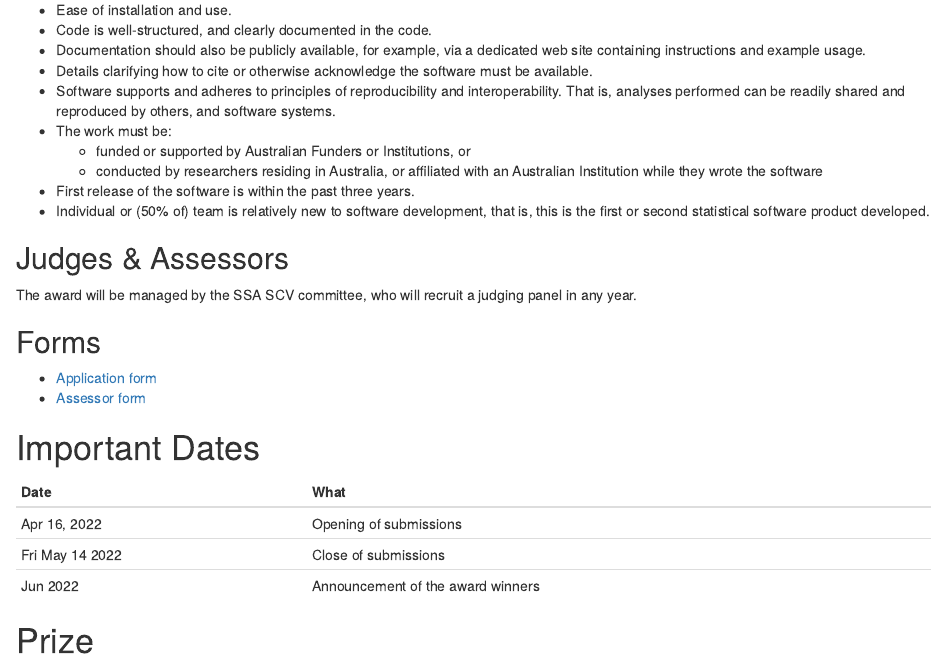
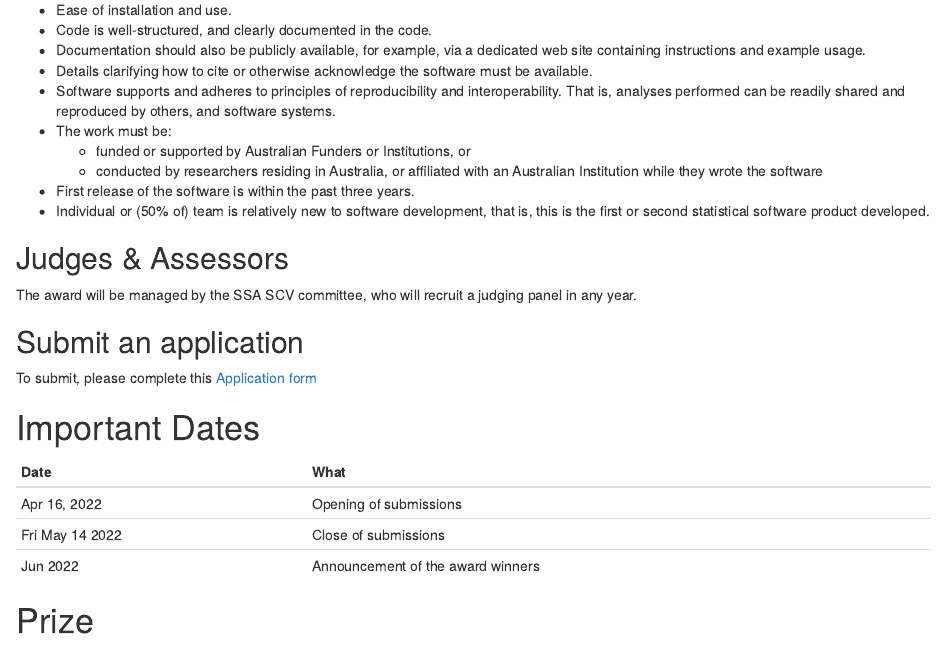
Before and after one commit to StatSocAus/venables-award, an R Markdown document (index.Rmd): the page in a window 1100 px wide, from 730 px down. Rendered offline with R 4.5, knitr and Pandoc, with nearby package versions; drawn as R Markdown's standard HTML page in place of the format the file asks for.

Commit message:
link to form for submission

```diff
--- a/index.Rmd
+++ b/index.Rmd
@@ -55,12 +55,11 @@ We acknowledge our diverse developer community and especially encourage submissi
 The award will be managed by the SSA SCV committee, who will recruit a judging panel in any year.
 
 
-## Forms
+## Submit an application
 
-<ul class="fa-ul">
-  <li><span class="fa-li"><i class="fas fa-file-code"></i></span>[Application form]()</li>
-  <li><span class="fa-li"><i class="fas fa-gavel"></i></span>[Assessor form](assessor-form.pdf)</li>
-</ul>
+To submit, please complete this
+<i class="fas fa-file-code"></i></span>[Application form](https://forms.gle/uCV1dqbcpeMWodj99)
+
 
 
 # <i class="fas fa-calendar-alt"></i> Important Dates
```
Also changed, not shown: docs/search.json, 4 other files.
